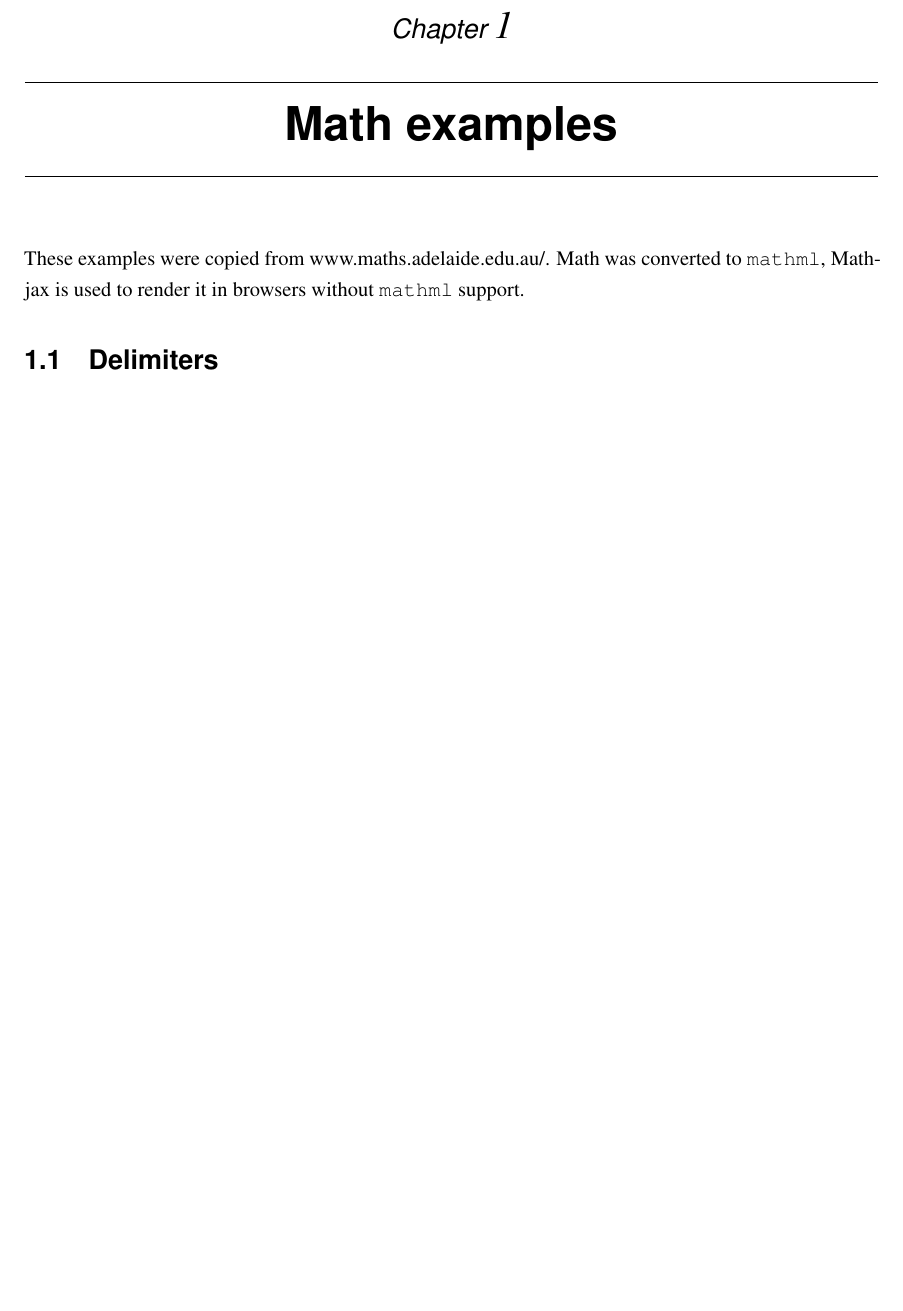
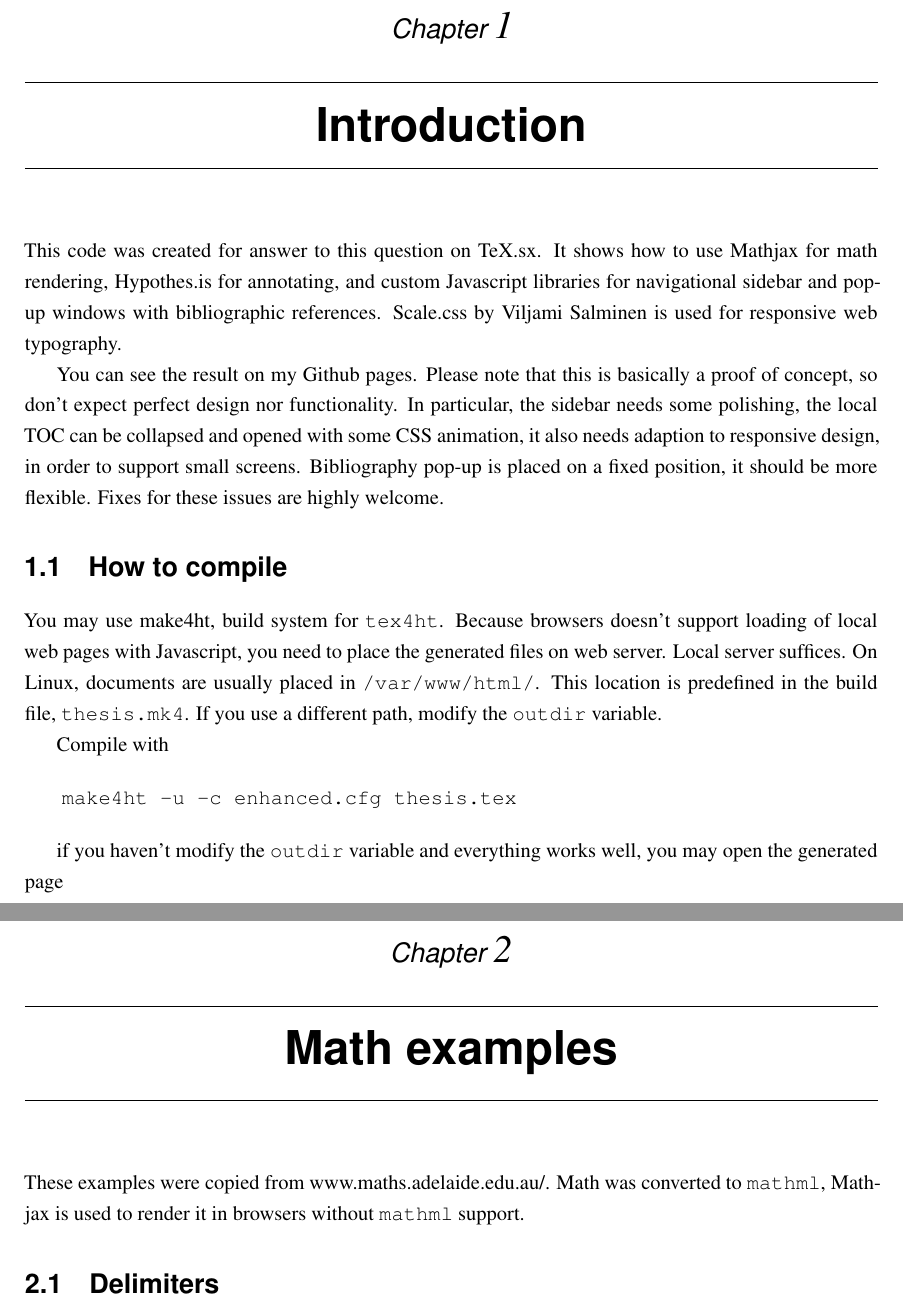
Before and after one commit to michal-h21/tex4ht-enhanced-web, a LaTeX thesis (thesis.tex): part of page 5 of 25 before the commit and two parts of pages 5 and 7 of 27 after it, the two joined at a grey line, cut so that both start at the same text, the shorter picture padded with empty space. Compiled offline with LaTeX, dvips and Ghostscript.

Commit message:
Added introduction

```diff
--- a/thesis.tex
+++ b/thesis.tex
@@ -113,6 +113,48 @@ May 2013
 
 
 \clearpage
+
+\chapter{Introduction}
+
+
+This code was created for answer to
+\href{http://tex.stackexchange.com/q/237566/2891}{this question on
+  TeX.sx}. It shows how to use Mathjax for math rendering, Hypothes.is for
+annotating, and custom Javascript libraries for navigational sidebar and
+pop-up windows with bibliographic references.
+\href{https://github.com/viljamis/Scale}{Scale.css} by Viljami Salminen
+is used for responsive web typography.
+
+You can see the result on my
+\href{http://michal-h21.github.io/reyman/thesis.html}{Github pages}.
+Please note that this is basically a proof of concept, so don't expect
+perfect design nor functionality. In particular, the sidebar needs some
+polishing, the local TOC can be collapsed and opened with some CSS
+animation, it also needs adaption to responsive design, in order to
+support small screens. Bibliography pop-up is placed on a fixed
+position, it should be more flexible. Fixes for these issues are highly
+welcome.
+
+\section{How to compile}\label{how-to-compile}
+
+You may use \href{https://github.com/michal-h21/make4ht}{make4ht}, build
+system for \texttt{tex4ht}. Because browsers doesn't support loading of
+local web pages with Javascript, you need to place the generated files
+on web server. Local server suffices. On Linux, documents are usually
+placed in \texttt{/var/www/html/}. This location is predefined in the
+build file, \texttt{thesis.mk4}. If you use a different path, modify the
+\texttt{outdir} variable.
+
+Compile with
+
+\begin{verbatim}
+   make4ht -u -c enhanced.cfg thesis.tex
+\end{verbatim}
+
+ if you haven't modify the \texttt{outdir} variable and everything works
+ well, you may open \href{http://localhost/reyman/thesis.html}{the
+   generated page}
+
 
 %%%---%%%---%%%---%%%---%%%---%%%---%%%---%%%---%%%---%%%---%%%---%%%---%%%
 %%%---%%%---%%%---%%%---%%%---%%%---%%%---%%%---%%%---%%%---%%%---%%%---%%%
```
